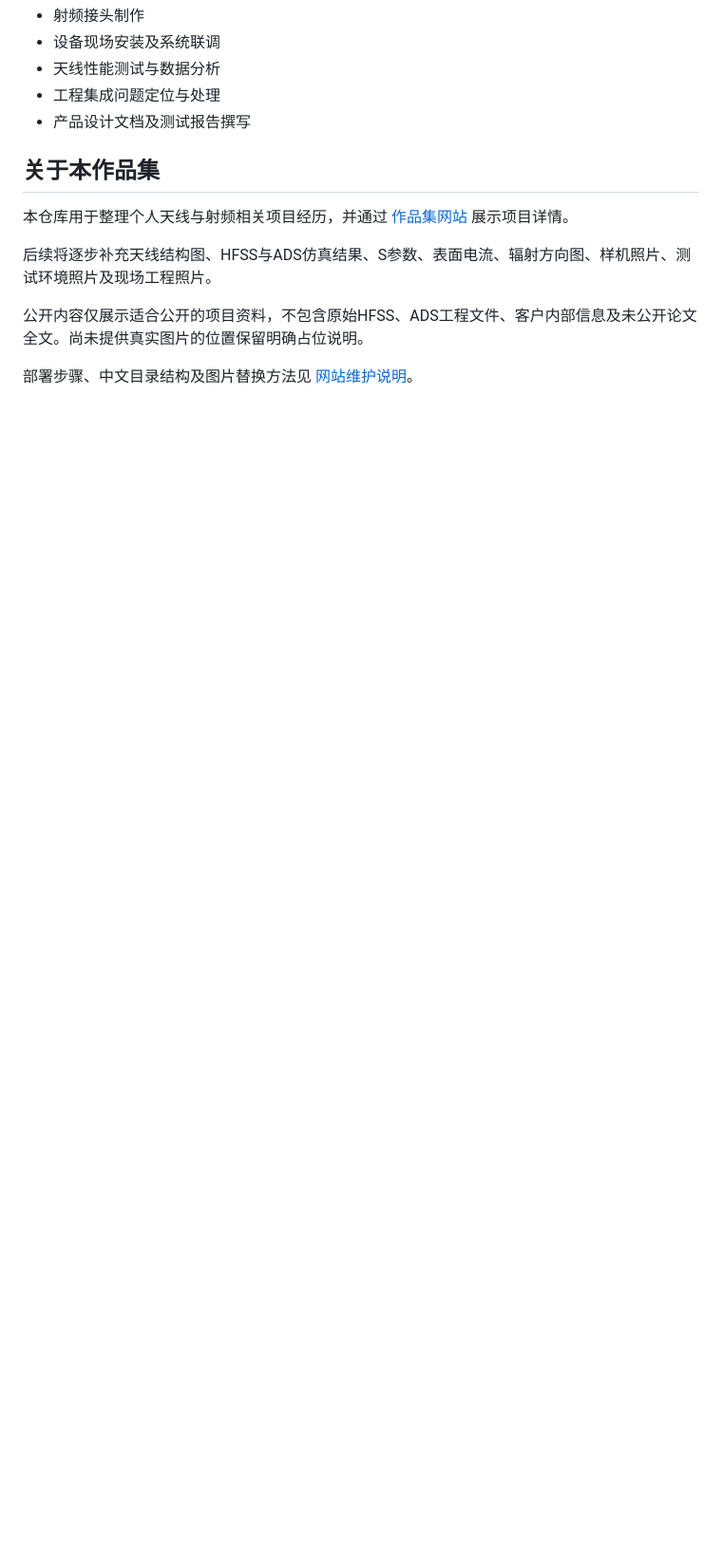
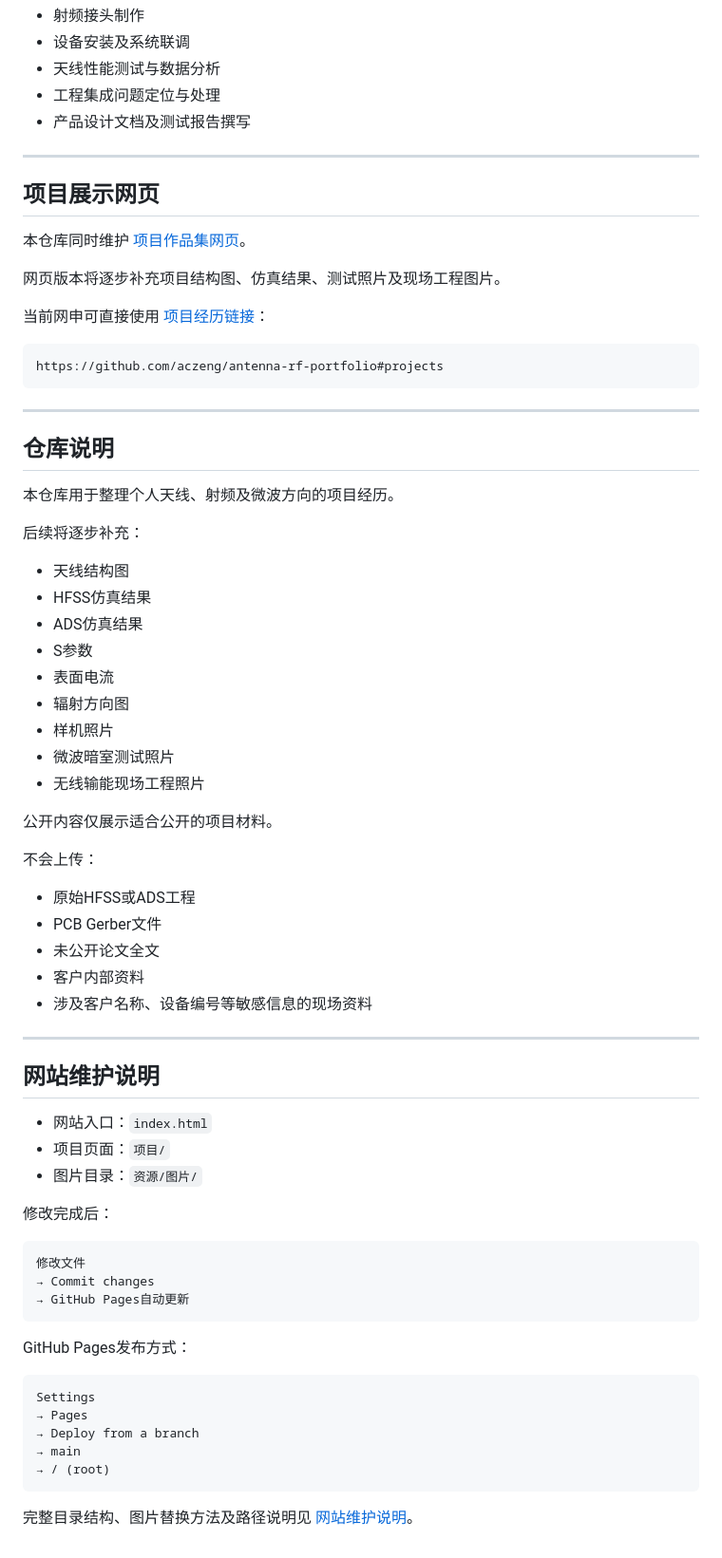
Before and after one commit to aczeng/antenna-rf-portfolio, a Markdown page: README.md, the part around one of its changes. Shown at 95% size. Drawn GitHub-style; blank space fills up the shorter version.

````diff
--- a/README.md
+++ b/README.md
@@ -144,15 +153,75 @@
 - 射频接头制作
-- 设备现场安装及系统联调
+- 设备安装及系统联调
 - 天线性能测试与数据分析
 - 工程集成问题定位与处理
 - 产品设计文档及测试报告撰写
 
-## 关于本作品集
+---
 
-本仓库用于整理个人天线与射频相关项目经历，并通过 [作品集网站](https://aczeng.github.io/antenna-rf-portfolio/) 展示项目详情。
+## 项目展示网页
 
-后续将逐步补充天线结构图、HFSS与ADS仿真结果、S参数、表面电流、辐射方向图、样机照片、测试环境照片及现场工程照片。
+本仓库同时维护 [项目作品集网页](https://aczeng.github.io/antenna-rf-portfolio/)。
 
-公开内容仅展示适合公开的项目资料，不包含原始HFSS、ADS工程文件、客户内部信息及未公开论文全文。尚未提供真实图片的位置保留明确占位说明。
+网页版本将逐步补充项目结构图、仿真结果、测试照片及现场工程图片。
 
-部署步骤、中文目录结构及图片替换方法见 [网站维护说明](维护说明.md)。
+当前网申可直接使用 [项目经历链接](https://github.com/aczeng/antenna-rf-portfolio#projects)：
+
+```text
+https://github.com/aczeng/antenna-rf-portfolio#projects
+```
+
+---
+
+## 仓库说明
+
+本仓库用于整理个人天线、射频及微波方向的项目经历。
+
+后续将逐步补充：
+
+- 天线结构图
+- HFSS仿真结果
+- ADS仿真结果
+- S参数
+- 表面电流
+- 辐射方向图
+- 样机照片
+- 微波暗室测试照片
+- 无线输能现场工程照片
+
+公开内容仅展示适合公开的项目材料。
+
+不会上传：
+
+- 原始HFSS或ADS工程
+- PCB Gerber文件
+- 未公开论文全文
+- 客户内部资料
+- 涉及客户名称、设备编号等敏感信息的现场资料
+
+---
+
+## 网站维护说明
+
+- 网站入口：`index.html`
+- 项目页面：`项目/`
+- 图片目录：`资源/图片/`
+
+修改完成后：
+
+```text
+修改文件
+→ Commit changes
+→ GitHub Pages自动更新
+```
+
+GitHub Pages发布方式：
+
+```text
+Settings
+→ Pages
+→ Deploy from a branch
+→ main
+→ / (root)
+```
+
+完整目录结构、图片替换方法及路径说明见 [网站维护说明](维护说明.md)。
````
Also changed, not shown: other parts of README.md (+83 -74 lines).
